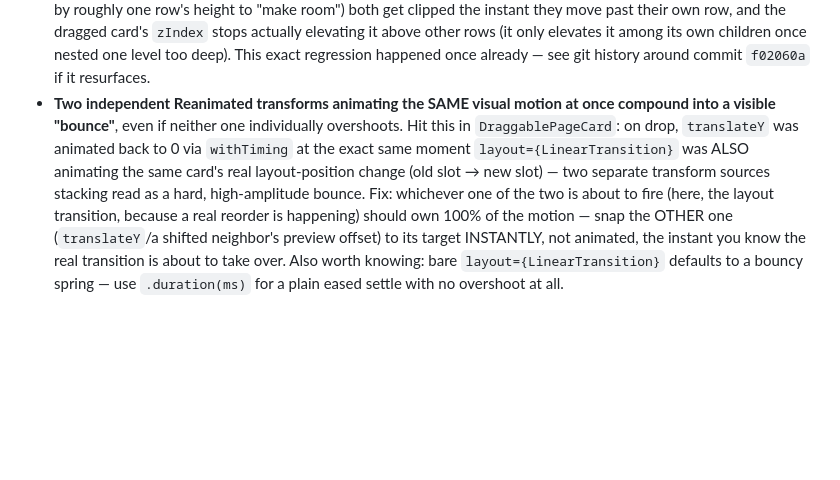
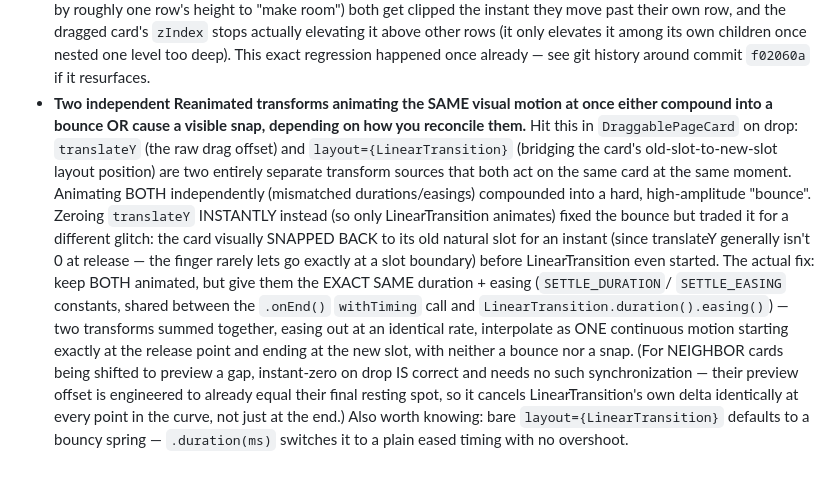
Before and after one commit to storybloombook-coder/storybloom, a Markdown page: HANDOVER.md, the part around the change. Drawn GitHub-style; blank space fills up the shorter version.

Commit message:
Update HANDOVER.md gotcha with the refined settle-animation fix
Co-Authored-By: Claude Sonnet 5 <noreply@anthropic.com>

```diff
--- a/HANDOVER.md
+++ b/HANDOVER.md
@@ -206,16 +206,27 @@ npx eas-cli build --platform android --profile development   # new dev-client bu
   happened once already — see git history around commit `f02060a` if it
   resurfaces.
 - **Two independent Reanimated transforms animating the SAME visual motion
-  at once compound into a visible "bounce"**, even if neither one
-  individually overshoots. Hit this in `DraggablePageCard`: on drop,
-  `translateY` was animated back to 0 via `withTiming` at the exact same
-  moment `layout={LinearTransition}` was ALSO animating the same card's real
-  layout-position change (old slot → new slot) — two separate transform
-  sources stacking read as a hard, high-amplitude bounce. Fix: whichever one
-  of the two is about to fire (here, the layout transition, because a real
-  reorder is happening) should own 100% of the motion — snap the OTHER one
-  (`translateY`/a shifted neighbor's preview offset) to its target
-  INSTANTLY, not animated, the instant you know the real transition is about
-  to take over. Also worth knowing: bare `layout={LinearTransition}`
-  defaults to a bouncy spring — use `.duration(ms)` for a plain eased
-  settle with no overshoot at all.
+  at once either compound into a bounce OR cause a visible snap, depending
+  on how you reconcile them.** Hit this in `DraggablePageCard` on drop:
+  `translateY` (the raw drag offset) and `layout={LinearTransition}`
+  (bridging the card's old-slot-to-new-slot layout position) are two
+  entirely separate transform sources that both act on the same card at the
+  same moment. Animating BOTH independently (mismatched durations/easings)
+  compounded into a hard, high-amplitude "bounce". Zeroing `translateY`
+  INSTANTLY instead (so only LinearTransition animates) fixed the bounce but
+  traded it for a different glitch: the card visually SNAPPED BACK to its
+  old natural slot for an instant (since translateY generally isn't 0 at
+  release — the finger rarely lets go exactly at a slot boundary) before
+  LinearTransition even started. The actual fix: keep BOTH animated, but
+  give them the EXACT SAME duration + easing (`SETTLE_DURATION`/
+  `SETTLE_EASING` constants, shared between the `.onEnd()` `withTiming` call
+  and `LinearTransition.duration().easing()`) — two transforms summed
+  together, easing out at an identical rate, interpolate as ONE continuous
+  motion starting exactly at the release point and ending at the new slot,
+  with neither a bounce nor a snap. (For NEIGHBOR cards being shifted to
+  preview a gap, instant-zero on drop IS correct and needs no such
+  synchronization — their preview offset is engineered to already equal
+  their final resting spot, so it cancels LinearTransition's own delta
+  identically at every point in the curve, not just at the end.) Also worth
+  knowing: bare `layout={LinearTransition}` defaults to a bouncy spring —
+  `.duration(ms)` switches it to a plain eased timing with no overshoot.
```
